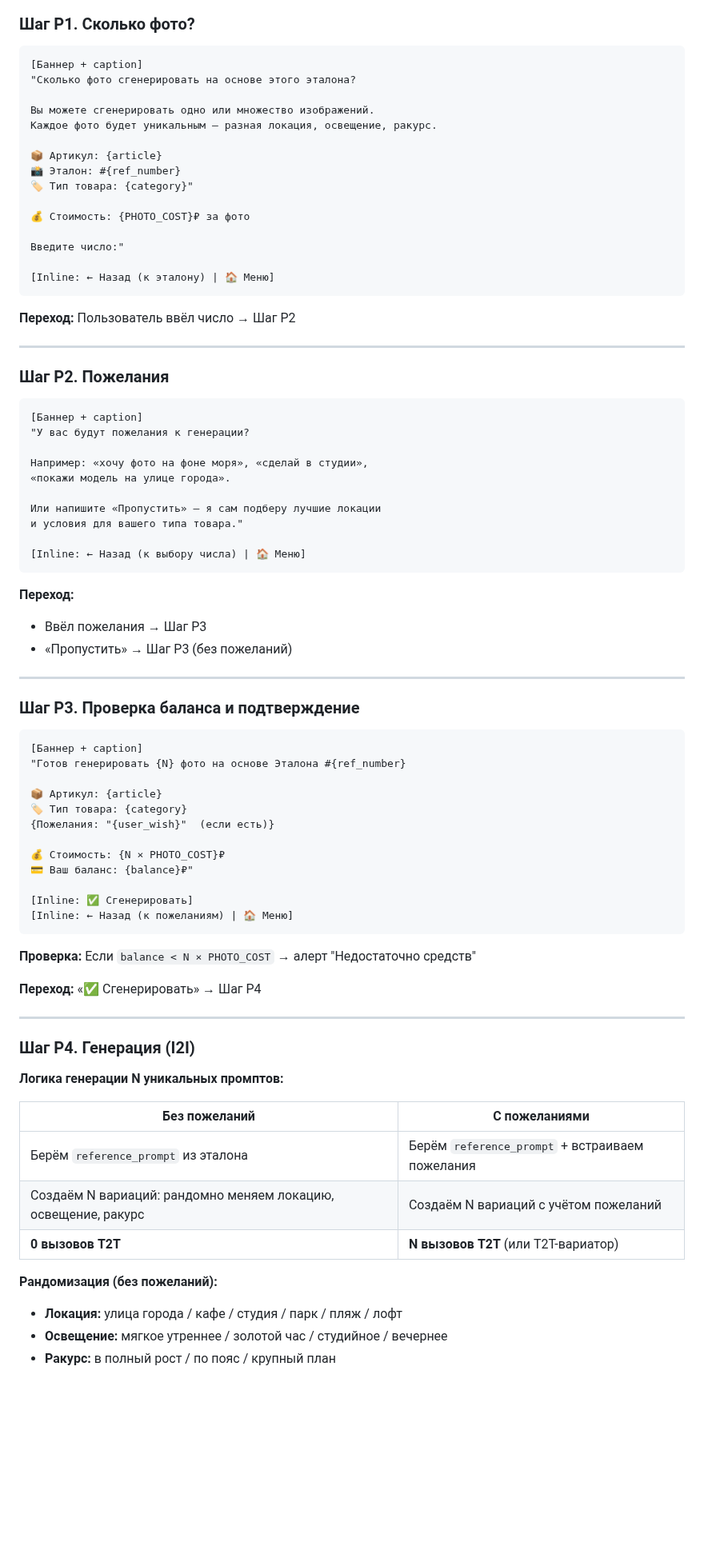
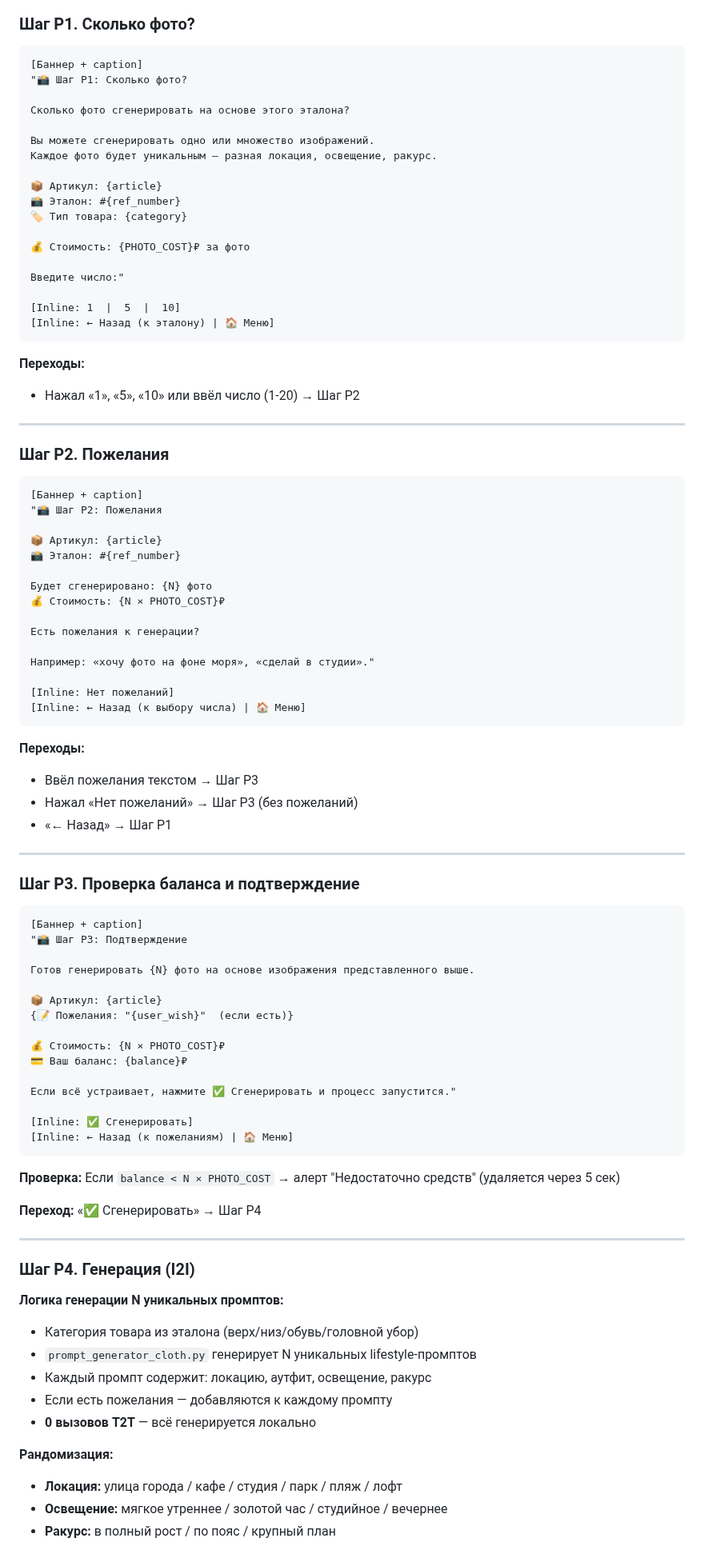
Before and after one commit to YakubovAT/zalivay_bot, a Markdown page: SCENARIO.md, the part around one of its changes. Shown at 80% size. GitHub-like rendering; blank space fills up the shorter version.

Commit message:
docs: update SCENARIO.md — P1 quick buttons, P2 cost display, P3 new caption, P5 close button, prices
Co-authored-by: Qwen-Coder <qwen-coder@alibabacloud.com>

````diff
--- a/SCENARIO.md
+++ b/SCENARIO.md
@@ -619,23 +619,27 @@ article_references:
 
 ```
 [Баннер + caption]
-"Сколько фото сгенерировать на основе этого эталона?
+"📸 Шаг P1: Сколько фото?
+
+Сколько фото сгенерировать на основе этого эталона?
 
 Вы можете сгенерировать одно или множество изображений.
 Каждое фото будет уникальным — разная локация, освещение, ракурс.
 
 📦 Артикул: {article}
 📸 Эталон: #{ref_number}
-🏷 Тип товара: {category}"
+🏷 Тип товара: {category}
 
 💰 Стоимость: {PHOTO_COST}₽ за фото
 
 Введите число:"
 
+[Inline: 1  |  5  |  10]
 [Inline: ← Назад (к эталону) | 🏠 Меню]
 ```
 
-**Переход:** Пользователь ввёл число → Шаг P2
+**Переходы:**
+- Нажал «1», «5», «10» или ввёл число (1-20) → Шаг P2
 
 ---
 
@@ -643,20 +647,26 @@ article_references:
 
 ```
 [Баннер + caption]
-"У вас будут пожелания к генерации?
+"📸 Шаг P2: Пожелания
 
-Например: «хочу фото на фоне моря», «сделай в студии»,
-«покажи модель на улице города».
+📦 Артикул: {article}
+📸 Эталон: #{ref_number}
 
-Или напишите «Пропустить» — я сам подберу лучшие локации
-и условия для вашего типа товара."
+Будет сгенерировано: {N} фото
+💰 Стоимость: {N × PHOTO_COST}₽
 
+Есть пожелания к генерации?
+
+Например: «хочу фото на фоне моря», «сделай в студии»."
+
+[Inline: Нет пожеланий]
 [Inline: ← Назад (к выбору числа) | 🏠 Меню]
 ```
 
-**Переход:**
-- Ввёл пожелания → Шаг P3
-- «Пропустить» → Шаг P3 (без пожеланий)
+**Переходы:**
+- Ввёл пожелания текстом → Шаг P3
+- Нажал «Нет пожеланий» → Шаг P3 (без пожеланий)
+- «← Назад» → Шаг P1
 
 ---
 
@@ -664,20 +674,23 @@ article_references:
 
 ```
 [Баннер + caption]
-"Готов генерировать {N} фото на основе Эталона #{ref_number}
+"📸 Шаг P3: Подтверждение
+
+Готов генерировать {N} фото на основе изображения представленного выше.
 
 📦 Артикул: {article}
-🏷 Тип товара: {category}
-{Пожелания: "{user_wish}"  (если есть)}
+{📝 Пожелания: "{user_wish}"  (если есть)}
 
 💰 Стоимость: {N × PHOTO_COST}₽
-💳 Ваш баланс: {balance}₽"
+💳 Ваш баланс: {balance}₽
+
+Если всё устраивает, нажмите ✅ Сгенерировать и процесс запустится."
 
 [Inline: ✅ Сгенерировать]
 [Inline: ← Назад (к пожеланиям) | 🏠 Меню]
 ```
 
-**Проверка:** Если `balance < N × PHOTO_COST` → алерт "Недостаточно средств"
+**Проверка:** Если `balance < N × PHOTO_COST` → алерт "Недостаточно средств" (удаляется через 5 сек)
 
 **Переход:** «✅ Сгенерировать» → Шаг P4
 
@@ -686,14 +699,13 @@ article_references:
 ### Шаг P4. Генерация (I2I)
 
 **Логика генерации N уникальных промптов:**
+- Категория товара из эталона (верх/низ/обувь/головной убор)
+- `prompt_generator_cloth.py` генерирует N уникальных lifestyle-промптов
+- Каждый промпт содержит: локацию, аутфит, освещение, ракурс
+- Если есть пожелания — добавляются к каждому промпту
+- **0 вызовов T2T** — всё генерируется локально
 
-| Без пожеланий | С пожеланиями |
-|---|---|
-| Берём `reference_prompt` из эталона | Берём `reference_prompt` + встраиваем пожелания |
-| Создаём N вариаций: рандомно меняем локацию, освещение, ракурс | Создаём N вариаций с учётом пожеланий |
-| **0 вызовов T2T** | **N вызовов T2T** (или T2T-вариатор) |
-
-**Рандомизация (без пожеланий):**
+**Рандомизация:**
 - **Локация:** улица города / кафе / студия / парк / пляж / лофт
 - **Освещение:** мягкое утреннее / золотой час / студийное / вечернее
 - **Ракурс:** в полный рост / по пояс / крупный план
````
Also changed, not shown: other parts of SCENARIO.md (+24 -20 lines).
